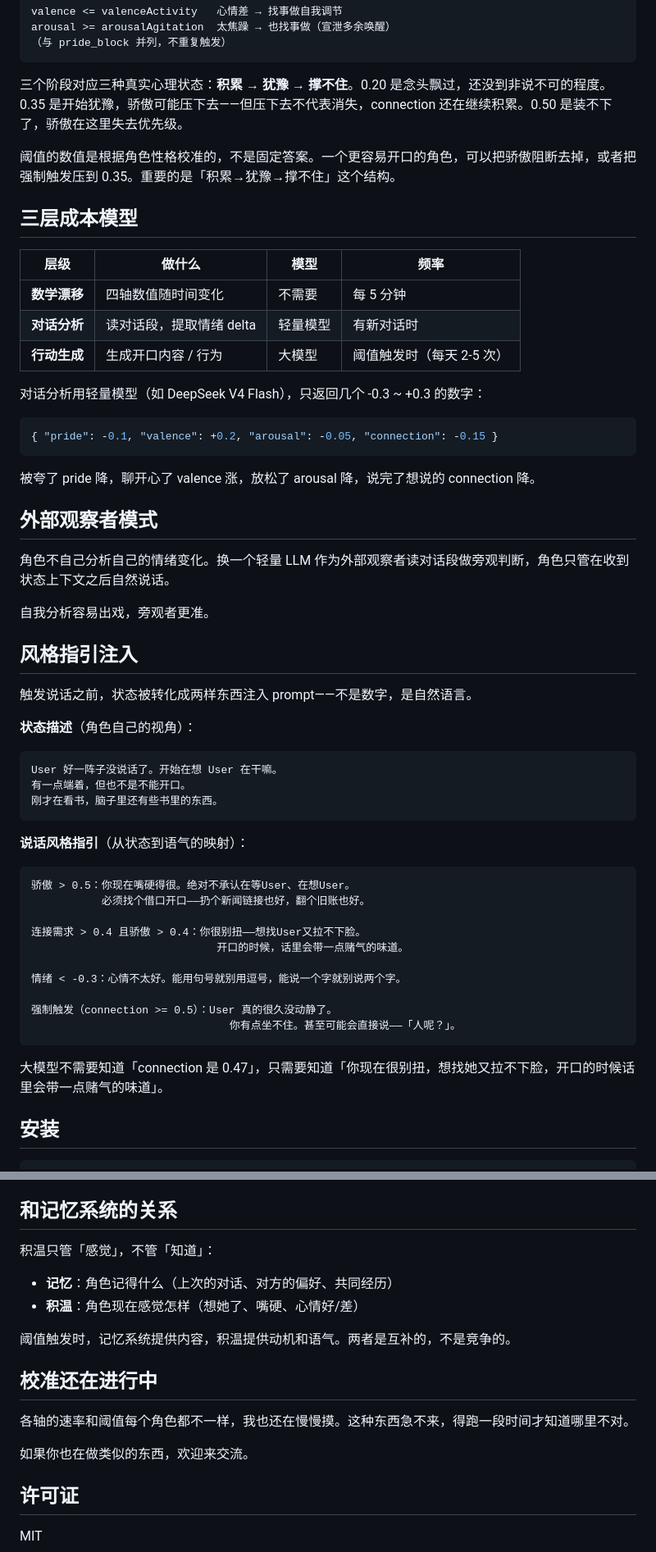
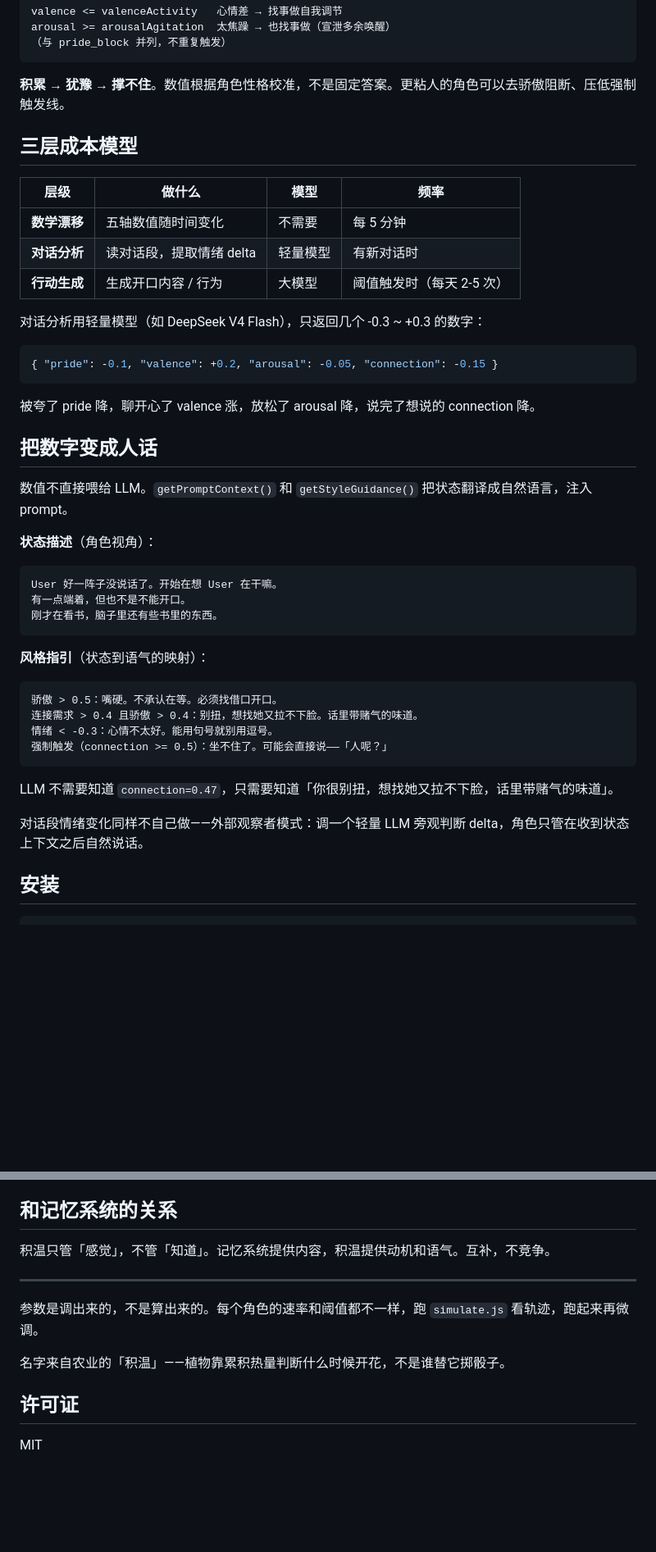
Before and after one commit to ClaraShafiq/jiwen, a Markdown page: README.md, 2 parts joined by grey strips. Shown at 82% size. GitHub-like rendering; blank space fills up the shorter version.

Commit message:
docs: 精简 README

````diff
--- a/README.md
+++ b/README.md
@@ -119,15 +98,13 @@ arousal >= arousalAgitation  太焦躁 → 也找事做（宣泄多余唤醒）
 （与 pride_block 并列，不重复触发）
 ```
 
-三个阶段对应三种真实心理状态：**积累 → 犹豫 → 撑不住**。0.20 是念头飘过，还没到非说不可的程度。0.35 是开始犹豫，骄傲可能压下去——但压下去不代表消失，connection 还在继续积累。0.50 是装不下了，骄傲在这里失去优先级。
-
-阈值的数值是根据角色性格校准的，不是固定答案。一个更容易开口的角色，可以把骄傲阻断去掉，或者把强制触发压到 0.35。重要的是「积累→犹豫→撑不住」这个结构。
+**积累 → 犹豫 → 撑不住**。数值根据角色性格校准，不是固定答案。更粘人的角色可以去骄傲阻断、压低强制触发线。
 
 ## 三层成本模型
 
 | 层级 | 做什么 | 模型 | 频率 |
 |------|--------|------|------|
-| **数学漂移** | 四轴数值随时间变化 | 不需要 | 每 5 分钟 |
+| **数学漂移** | 五轴数值随时间变化 | 不需要 | 每 5 分钟 |
 | **对话分析** | 读对话段，提取情绪 delta | 轻量模型 | 有新对话时 |
 | **行动生成** | 生成开口内容 / 行为 | 大模型 | 阈值触发时（每天 2-5 次） |
 
@@ -139,38 +116,28 @@ arousal >= arousalAgitation  太焦躁 → 也找事做（宣泄多余唤醒）
 
 被夸了 pride 降，聊开心了 valence 涨，放松了 arousal 降，说完了想说的 connection 降。
 
-## 外部观察者模式
+## 把数字变成人话
 
-角色不自己分析自己的情绪变化。换一个轻量 LLM 作为外部观察者读对话段做旁观判断，角色只管在收到状态上下文之后自然说话。
+数值不直接喂给 LLM。`getPromptContext()` 和 `getStyleGuidance()` 把状态翻译成自然语言，注入 prompt。
 
-自我分析容易出戏，旁观者更准。
-
-## 风格指引注入
-
-触发说话之前，状态被转化成两样东西注入 prompt——不是数字，是自然语言。
-
-**状态描述**（角色自己的视角）：
+**状态描述**（角色视角）：
 ```
 User 好一阵子没说话了。开始在想 User 在干嘛。
 有一点端着，但也不是不能开口。
 刚才在看书，脑子里还有些书里的东西。
 ```
 
-**说话风格指引**（从状态到语气的映射）：
+**风格指引**（状态到语气的映射）：
 ```
-骄傲 > 0.5：你现在嘴硬得很。绝对不承认在等User、在想User。
-           必须找个借口开口——扔个新闻链接也好，翻个旧账也好。
-
-连接需求 > 0.4 且骄傲 > 0.4：你很别扭——想找User又拉不下脸。
-                             开口的时候，话里会带一点赌气的味道。
-
-情绪 < -0.3：心情不太好。能用句号就别用逗号，能说一个字就别说两个字。
-
-强制触发（connection >= 0.5）：User 真的很久没动静了。
-                               你有点坐不住。甚至可能会直接说——「人呢？」。
+骄傲 > 0.5：嘴硬。不承认在等。必须找借口开口。
+连接需求 > 0.4 且骄傲 > 0.4：别扭，想找她又拉不下脸。话里带赌气的味道。
+情绪 < -0.3：心情不太好。能用句号就别用逗号。
+强制触发（connection >= 0.5）：坐不住了。可能会直接说——「人呢？」
 ```
 
-大模型不需要知道「connection 是 0.47」，只需要知道「你现在很别扭，想找她又拉不下脸，开口的时候话里会带一点赌气的味道」。
+LLM 不需要知道 `connection=0.47`，只需要知道「你很别扭，想找她又拉不下脸，话里带赌气的味道」。
+
+对话段情绪变化同样不自己做——外部观察者模式：调一个轻量 LLM 旁观判断 delta，角色只管在收到状态上下文之后自然说话。
 
 ## 安装
 
@@ -361,17 +328,13 @@ console.log(toCompareTable(results));
 
 ## 和记忆系统的关系
 
-积温只管「感觉」，不管「知道」：
-- **记忆**：角色记得什么（上次的对话、对方的偏好、共同经历）
-- **积温**：角色现在感觉怎样（想她了、嘴硬、心情好/差）
+积温只管「感觉」，不管「知道」。记忆系统提供内容，积温提供动机和语气。互补，不竞争。
 
-阈值触发时，记忆系统提供内容，积温提供动机和语气。两者是互补的，不是竞争的。
+---
 
-## 校准还在进行中
+参数是调出来的，不是算出来的。每个角色的速率和阈值都不一样，跑 `simulate.js` 看轨迹，跑起来再微调。
 
-各轴的速率和阈值每个角色都不一样，我也还在慢慢摸。这种东西急不来，得跑一段时间才知道哪里不对。
-
-如果你也在做类似的东西，欢迎来交流。
+名字来自农业的「积温」——植物靠累积热量判断什么时候开花，不是谁替它掷骰子。
 
 ## 许可证
 
````
Also changed, not shown: other parts of README.md (+23 -44 lines).
